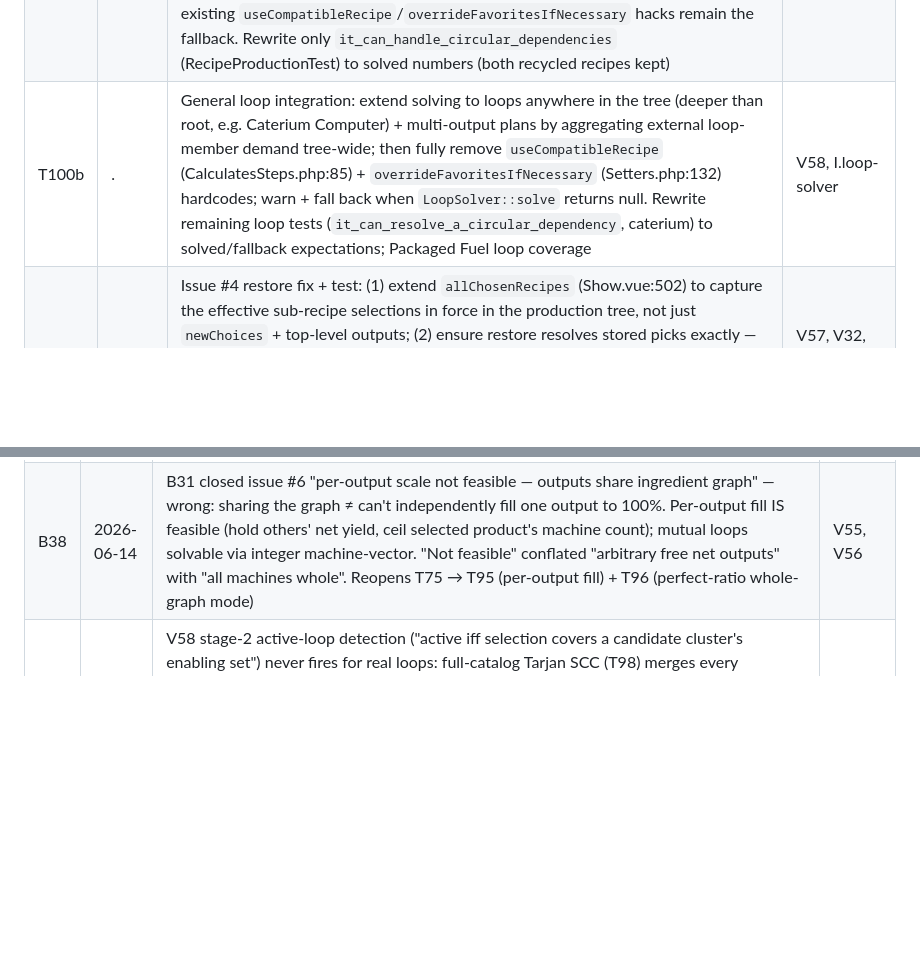
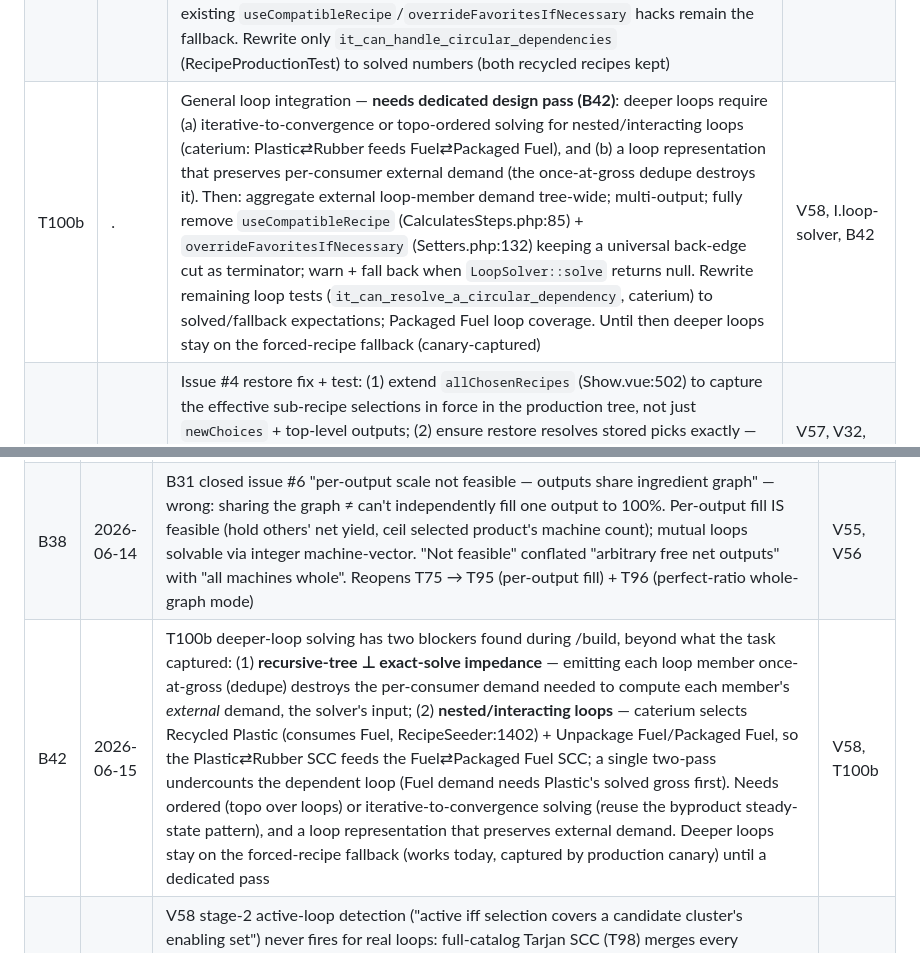
Before and after one commit to Codefaber-dev/satisfactory-production-planner, a Markdown page: SPEC.md, 2 parts joined by grey strips. Rendered like a GitHub page; blank space fills up the shorter version.

Commit message:
spec: backprop B42 — T100b deeper-loop blockers (nested loops + tree impedance)
/build T100b design pass found two blockers the task underestimated:
(1) recursive-tree vs exact-solve impedance — once-at-gross dedupe destroys the
per-consumer demand the solver needs; (2) nested/interacting loops (caterium:
Recycled Plastic consumes Fuel, so Plastic⇄Rubber feeds Fuel⇄Packaged Fuel) need
iterative/topo-ordered solving, not a single two-pass.

No core code changed — deeper loops stay on the forced-recipe fallback (works
today, captured by the production canary). T100b marked as needing a dedicated
design pass. Cites V58.

```diff
--- a/SPEC.md
+++ b/SPEC.md
@@ -161,7 +161,7 @@ Backport `app/Helpers/UpdateOneZero.php` into the canonical seeders so a fresh `
 | T99 | x      | **TDD.** Active-loop detection + linear solver: `LoopSolver::solve` builds square balance matrix A (net = outputs − inputs over the SCC's selected recipes), solves `A·x = demand` exactly for run-rates; unsolvable (`det(A)=0` / non-productive) → null. **Rework (B41):** active-loop detection must run Tarjan SCC on the selected-recipe subgraph (reuse `LoopCatalog::detect` with one effective recipe per product), NOT enabling-set cover on full-catalog clusters — the latter blobs unrelated fluid loops together. `LoopSolver::solve` + its tests stand; replace the `activeLoops` enabling-set path | V58, I.loop-solver, V55, B41 |
 | T100 | .      | **SPLIT** → T100a + T100b (engine refactor too large/risky for one atomic step; tiering OK — static `product->tier` — but solved quantities must thread through the single-pass recursive walk, and 2 tests encode the old forced-recipe behavior). Parent tracker only; build T100a then T100b | V58, I.loop-solver |
 | T100a | x      | Wire solver into ProductionCalculator — **root-loop case** (output product itself is in a loop): gate on `LoopCatalog::all()` (root participates in a candidate loop), then detect the active SCC by running `LoopCatalog::detect` on the selected-recipe subgraph (B41); if the root product ∈ that active SCC, `LoopSolver::solve` for gross (external demand = root qty on root, 0 on other members) and inject into the Step walk via globals (loop members use solved gross as qty; back-edges to loop members cut by chain-contains — no infinite recursion; `overrideFavoritesIfNecessary` skipped for the solved root-loop). All new behavior gated behind a populated `loopGross` → when root ∉ any active loop (incl. acyclic plans + deeper loops like Caterium Computer) behavior is byte-identical and the existing `useCompatibleRecipe`/`overrideFavoritesIfNecessary` hacks remain the fallback. Rewrite only `it_can_handle_circular_dependencies` (RecipeProductionTest) to solved numbers (both recycled recipes kept) | V58, V55, I.loop-solver, B40 |
-| T100b | .      | General loop integration: extend solving to loops anywhere in the tree (deeper than root, e.g. Caterium Computer) + multi-output plans by aggregating external loop-member demand tree-wide; then fully remove `useCompatibleRecipe` (CalculatesSteps.php:85) + `overrideFavoritesIfNecessary` (Setters.php:132) hardcodes; warn + fall back when `LoopSolver::solve` returns null. Rewrite remaining loop tests (`it_can_resolve_a_circular_dependency`, caterium) to solved/fallback expectations; Packaged Fuel loop coverage | V58, I.loop-solver |
+| T100b | .      | General loop integration — **needs dedicated design pass (B42)**: deeper loops require (a) iterative-to-convergence or topo-ordered solving for nested/interacting loops (caterium: Plastic⇄Rubber feeds Fuel⇄Packaged Fuel), and (b) a loop representation that preserves per-consumer external demand (the once-at-gross dedupe destroys it). Then: aggregate external loop-member demand tree-wide; multi-output; fully remove `useCompatibleRecipe` (CalculatesSteps.php:85) + `overrideFavoritesIfNecessary` (Setters.php:132) keeping a universal back-edge cut as terminator; warn + fall back when `LoopSolver::solve` returns null. Rewrite remaining loop tests (`it_can_resolve_a_circular_dependency`, caterium) to solved/fallback expectations; Packaged Fuel loop coverage. Until then deeper loops stay on the forced-recipe fallback (canary-captured) | V58, I.loop-solver, B42 |
 | T97 | x      | Issue #4 restore fix + test: (1) extend `allChosenRecipes` (Show.vue:502) to capture the effective sub-recipe selections in force in the production tree, not just `newChoices` + top-level outputs; (2) ensure restore resolves stored picks exactly — no silent base-recipe fallback (`Recipe::ofName`) then default-reject (`baseData` ProductionController:29) that reverts a choice; (3) add round-trip restore test: save factory → reload Plan URL through the controller → assert identical recipe selections (single + multi) — must exercise reload, not just the save payload | V57, V32, B39, I.plan-params |
 | T96 | .      | Perfect Ratio Factory mode: add "Perfect Ratio" action in Plan Settings (Show.vue); compute `S = LCM(all steps' exact fractional machine-count denominators)` (expose exact fractional demand from backend if displayed count rounded); emit `ScaleOutputs({ratio:S})`; guard oversized S (cap + warn, offer nearest, no apply); tests: post-scale ∀ step num_buildings∈ℤ ∧ clock=100%, mutual-loop plastic/rubber resolves to whole machines, cap-warn path | V56, I.perfect-ratio |
 ## §B — Bug Log
@@ -208,4 +208,5 @@ Backport `app/Helpers/UpdateOneZero.php` into the canonical seeders so a fresh `
 | B40 | 2026-06-14 | Circular-dependency handling is ad-hoc + defeats valid loops: Step tree forces a substitute recipe (`useCompatibleRecipe` picks arbitrary `->first()` non-cyclic recipe, CalculatesSteps.php:85) + hard-coded name overrides (`overrideFavoritesIfNecessary`, Setters.php:132 — Recycled Rubber/Plastic, Packaged Fuel); ProductionTree uses a different strategy (cut cycle node to imports, TopSort, ProductionTree.php:72). Recycled Plastic ⇄ Rubber is a valid solvable loop, not an error — forcing a recipe discards the factory the user wants, `->first()` is uncontrolled, and the name-hardcoded branches don't generalize to new game loops. Fix: solve the SCC as a linear system (V58/T98) | V58 |
 | B39 | 2026-06-14 | Issue #4 recipe-choice persistence STILL reverts on reload despite T73/V32 marked done. Root: T73 verified only the SEND side — its test asserts the PATCH/POST `choices` payload, never the reload→restore round-trip (`request('choices')` → baseData → page props → re-derived selections), so persistence was never actually proven (cf B32 — green test of wrong shape). Suspected impl gap: `allChosenRecipes` (Show.vue:502) merges only `newChoices` + top-level `form.outputs` recipes — does NOT walk the production tree for effective sub-recipe selections as T73 required; sub-recipe picks absent from newChoices are lost. baseData (ProductionController:29) also default-rejects choices, and `Recipe::ofName` falls back to base recipe for any unmatched description → a stored pick can silently collapse to default on reload | V32, V57, T97 |
 | B38 | 2026-06-14 | B31 closed issue #6 "per-output scale not feasible — outputs share ingredient graph" — wrong: sharing the graph ≠ can't independently fill one output to 100%. Per-output fill IS feasible (hold others' net yield, ceil selected product's machine count); mutual loops solvable via integer machine-vector. "Not feasible" conflated "arbitrary free net outputs" with "all machines whole". Reopens T75 → T95 (per-output fill) + T96 (perfect-ratio whole-graph mode) | V55, V56 |
+| B42 | 2026-06-15 | T100b deeper-loop solving has two blockers found during /build, beyond what the task captured: (1) **recursive-tree ⊥ exact-solve impedance** — emitting each loop member once-at-gross (dedupe) destroys the per-consumer demand needed to compute each member's *external* demand, the solver's input; (2) **nested/interacting loops** — caterium selects Recycled Plastic (consumes Fuel, RecipeSeeder:1402) + Unpackage Fuel/Packaged Fuel, so the Plastic⇄Rubber SCC feeds the Fuel⇄Packaged Fuel SCC; a single two-pass undercounts the dependent loop (Fuel demand needs Plastic's solved gross first). Needs ordered (topo over loops) or iterative-to-convergence solving (reuse the byproduct steady-state pattern), and a loop representation that preserves external demand. Deeper loops stay on the forced-recipe fallback (works today, captured by production canary) until a dedicated pass | V58, T100b |
 | B41 | 2026-06-15 | V58 stage-2 active-loop detection ("active iff selection covers a candidate cluster's enabling set") never fires for real loops: full-catalog Tarjan SCC (T98) merges every package/unpackage + recycled fluid loop into ONE giant SCC (Plastic, Rubber, Fuel, Packaged Fuel, Heavy Oil Residue, Sulfuric Acid, …) via Unpackage X ⇄ Packaged X back-edges + shared intermediates — its enabling set is huge and never fully selected, so Plastic⇄Rubber is judged inactive and the solver never runs (falls back to forced recipe). Discovered wiring T100a. Fix: detect active loops by Tarjan SCC on the selected-recipe subgraph (one effective recipe per product); catalog = cheap participation gate only | V58, T99, T100a |
```
